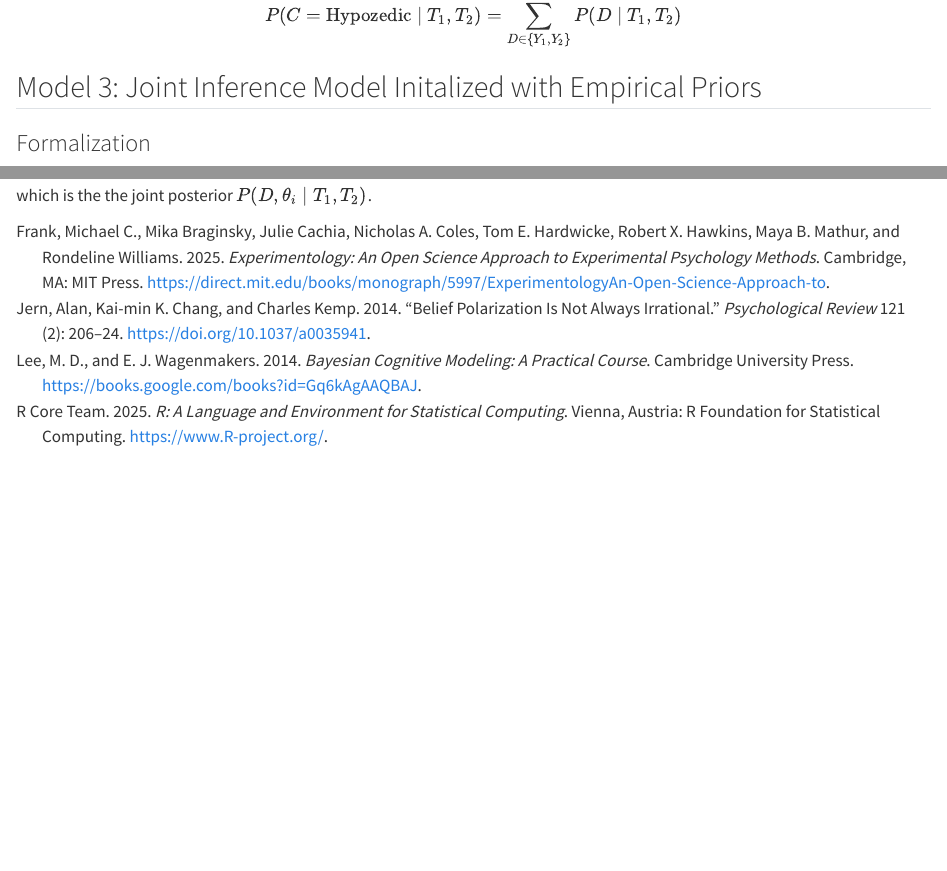
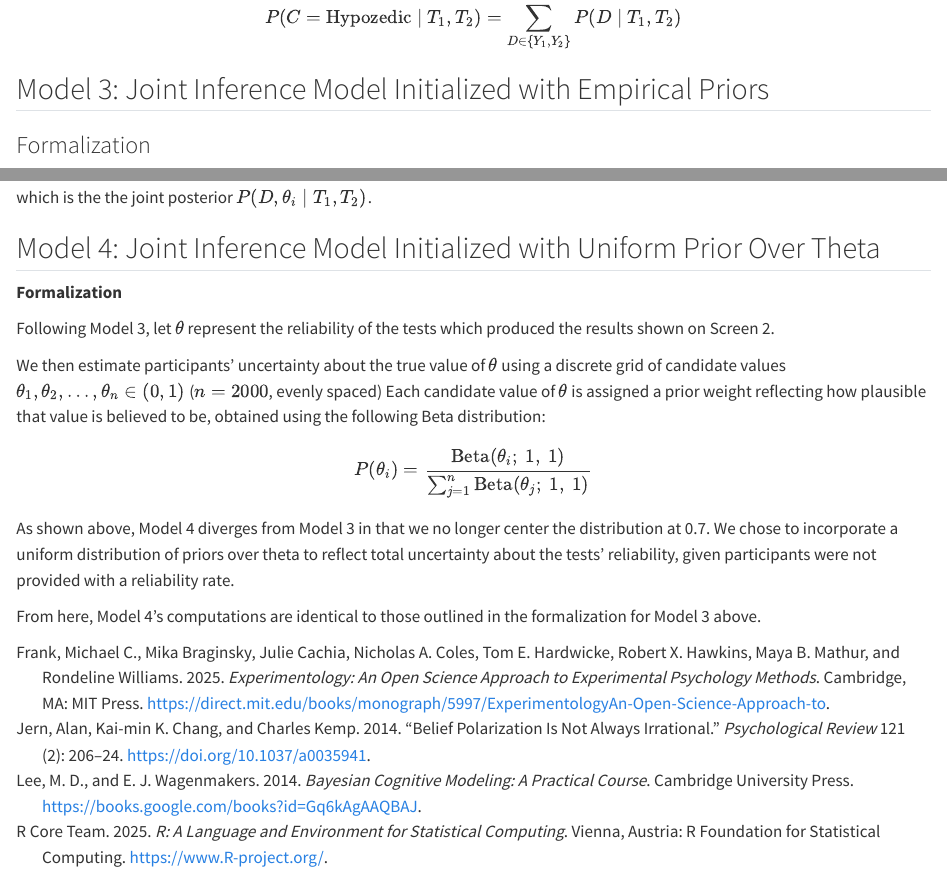
Before and after one commit to vic-moreno/jern2014-replication, a Quarto document (writeup/JernRep-ModelFormalization.qmd): the page in a window 1100 px wide, from 1330 px down, and a second part further down, joined at a grey line. Rendered offline with R 4.5, knitr and Pandoc in place of Quarto, with nearby package versions.

Commit message:
updated model formalizations

```diff
--- a/writeup/JernRep-ModelFormalization.qmd
+++ b/writeup/JernRep-ModelFormalization.qmd
@@ -70,7 +70,7 @@ $$P(D \mid T_1, T_2) = \frac{P(D)\, P(T_1 \mid D)\, P(T_2 \mid D)}{\sum_{D'} P(D
 
 $$P(C = \text{Hypozedic} \mid T_1, T_2) = \sum_{D \in \{Y_1, Y_2\}} P(D \mid T_1, T_2)$$
 
-## Model 3: Joint Inference Model Initalized with Empirical Priors
+## Model 3: Joint Inference Model Initialized with Empirical Priors
 
 ### Formalization
 
@@ -148,3 +148,27 @@ The $P(T_1, T_2 \mid \theta_i)$ term cancels out, giving us:
 $$P(D \mid T_1, T_2) = \frac{\sum_i P(D)\, P(\theta_i)\, P(T_1 \mid D, \theta_i)\, P(T_2 \mid D, \theta_i)}{\sum_j P(\theta_j)\, P(T_1, T_2 \mid \theta_j)}$$
 
 which is the the joint posterior $P(D, \theta_i \mid T_1, T_2)$.
+
+## Model 4: Joint Inference Model Initialized with Uniform Prior Over Theta
+
+**Formalization**
+
+Following Model 3, let $\theta$ represent the reliability of the tests
+which produced the results shown on Screen 2.
+
+We then estimate participants' uncertainty about the true value of
+$\theta$ using a discrete grid of candidate values
+$\theta_1, \theta_2, \dots, \theta_n \in (0,1)$ ($n = 2000$, evenly
+spaced) Each candidate value of $\theta$ is assigned a prior weight
+reflecting how plausible that value is believed to be, obtained using
+the following Beta distribution:
+
+$$P(\theta_i) = \frac{\text{Beta}(\theta_i;\ 1,\ 1)}{\sum_{j=1}^{n} \text{Beta}(\theta_j;\ 1,\ 1)}$$
+As shown above, Model 4 diverges from Model 3 in that we no longer
+center the distribution at 0.7. We chose to incorporate a uniform
+distribution of priors over theta to reflect total uncertainty about the
+tests' reliability, given participants were not provided with a
+reliability rate.
+
+From here, Model 4's computations are identical to those outlined in the
+formalization for Model 3 above.
```
